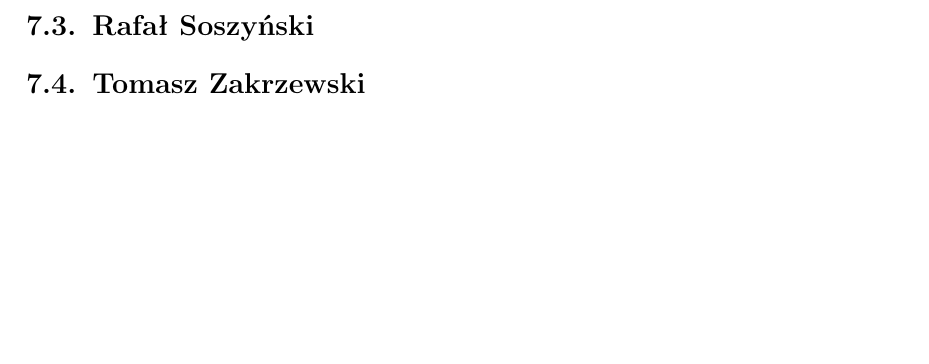
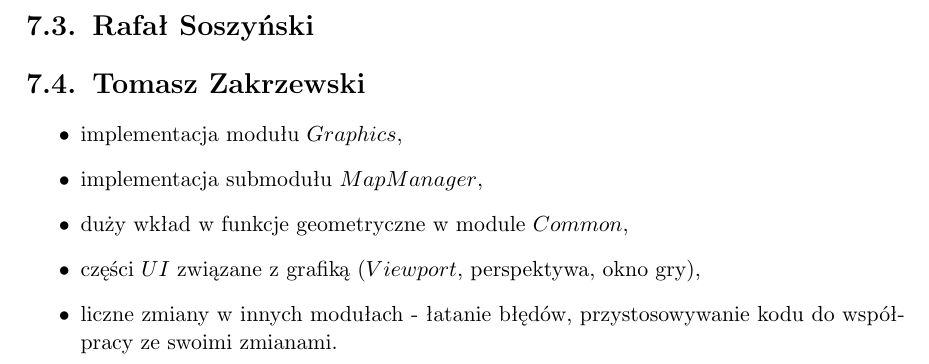
Before and after one commit to Tommalla/ZPP, a LaTeX thesis (BuriedSecret.tex): part of page 25 of 41, cut so that both start at the same text, the shorter picture padded with empty space. Compiled offline with pdfLaTeX.

Commit message:
Dodany wkład własny (TZ).

```diff
--- a/BuriedSecret.tex
+++ b/BuriedSecret.tex
@@ -436,6 +436,13 @@
   \section{Rafał Soszyński}
 
   \section{Tomasz Zakrzewski}
+  \begin{itemize}
+   \item implementacja modułu $Graphics$,
+   \item implementacja submodułu $MapManager$,
+   \item duży wkład w funkcje geometryczne w module $Common$,
+   \item części $UI$ związane z grafiką ($Viewport$, perspektywa, okno gry),
+   \item liczne zmiany w innych modułach - łatanie błędów, przystosowywanie kodu do współpracy ze swoimi zmianami.
+  \end{itemize}
 
 \chapter{Rezultat}
 
```
